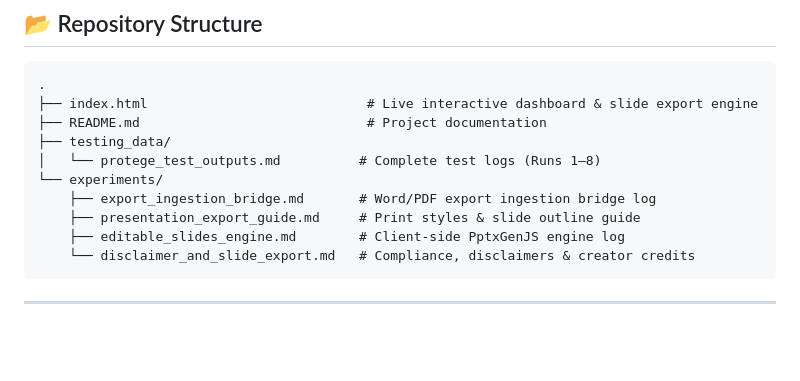
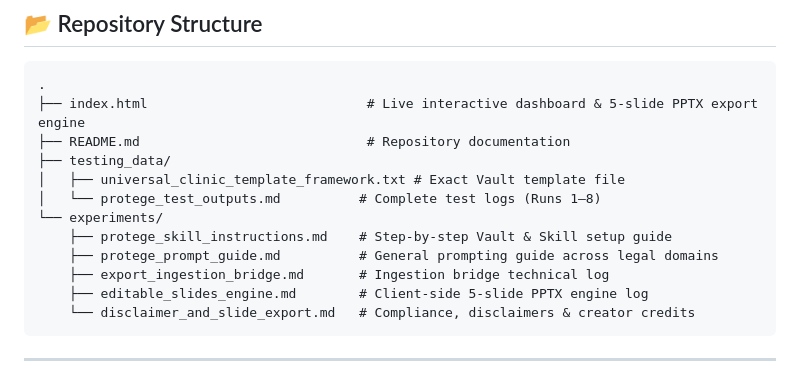
Before and after one commit to melizzaanievas/lexisnexis-ai-hackathon, a Markdown page: README.md, the part around the change. Rendered like a GitHub page; blank space fills up the shorter version.

````diff
--- a/README.md
+++ b/README.md
@@ -48,14 +48,16 @@ The **Scenario-to-Authority Educational Engine** bridges the gap between high-pr
 
 ```text
 .
-├── index.html                            # Live interactive dashboard & slide export engine
-├── README.md                             # Project documentation
+├── index.html                            # Live interactive dashboard & 5-slide PPTX export engine
+├── README.md                             # Repository documentation
 ├── testing_data/
+│   ├── universal_clinic_template_framework.txt # Exact Vault template file
 │   └── protege_test_outputs.md          # Complete test logs (Runs 1–8)
 └── experiments/
-    ├── export_ingestion_bridge.md       # Word/PDF export ingestion bridge log
-    ├── presentation_export_guide.md     # Print styles & slide outline guide
-    ├── editable_slides_engine.md        # Client-side PptxGenJS engine log
+    ├── protege_skill_instructions.md    # Step-by-step Vault & Skill setup guide
+    ├── protege_prompt_guide.md          # General prompting guide across legal domains
+    ├── export_ingestion_bridge.md       # Ingestion bridge technical log
+    ├── editable_slides_engine.md        # Client-side 5-slide PPTX engine log
     └── disclaimer_and_slide_export.md   # Compliance, disclaimers & creator credits
 ```
 
````
